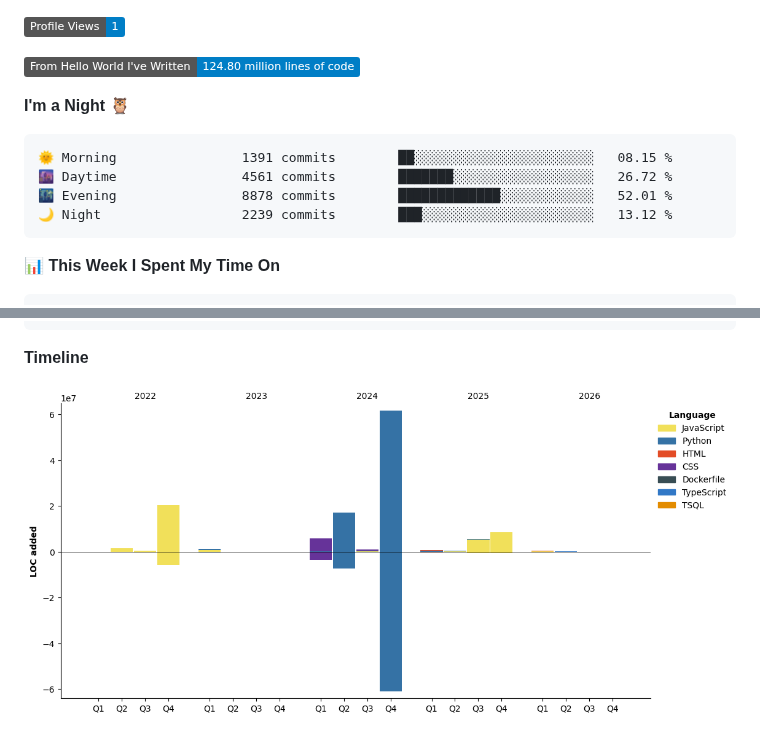
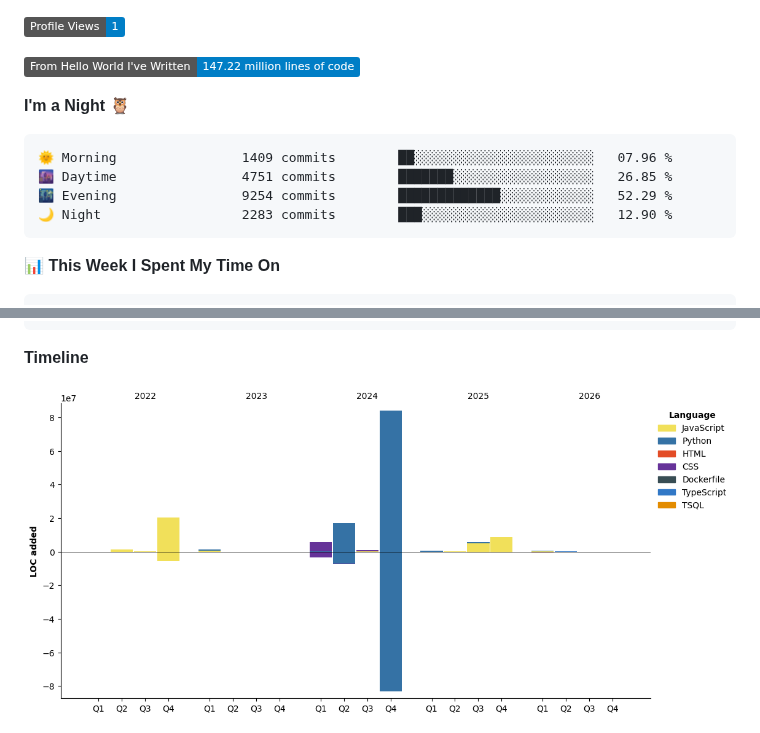
Before and after one commit to jzhang319/jzhang319, a Markdown page: README.md, 2 parts joined by grey strips. Drawn GitHub-style; pictures changed too: assets/bar_graph.png; badges without logos.

Commit message:
Updated with Dev Metrics

````diff
--- a/README.md
+++ b/README.md
@@ -39,15 +39,15 @@ On the database front, I bring experience with both relational and non-relationa
 
 ![Profile Views](http://img.shields.io/badge/Profile%20Views-1-blue?style=flat)
 
-![Lines of code](https://img.shields.io/badge/From%20Hello%20World%20I%27ve%20Written-124.80%20million%20lines%20of%20code-blue?style=flat)
+![Lines of code](https://img.shields.io/badge/From%20Hello%20World%20I%27ve%20Written-147.22%20million%20lines%20of%20code-blue?style=flat)
 
 **I'm a Night 🦉**
 
 ```text
-🌞 Morning                1391 commits        ██░░░░░░░░░░░░░░░░░░░░░░░   08.15 %
-🌆 Daytime                4561 commits        ███████░░░░░░░░░░░░░░░░░░   26.72 %
-🌃 Evening                8878 commits        █████████████░░░░░░░░░░░░   52.01 %
-🌙 Night                  2239 commits        ███░░░░░░░░░░░░░░░░░░░░░░   13.12 %
+🌞 Morning                1409 commits        ██░░░░░░░░░░░░░░░░░░░░░░░   07.96 %
+🌆 Daytime                4751 commits        ███████░░░░░░░░░░░░░░░░░░   26.85 %
+🌃 Evening                9254 commits        █████████████░░░░░░░░░░░░   52.29 %
+🌙 Night                  2283 commits        ███░░░░░░░░░░░░░░░░░░░░░░   12.90 %
 ```
 
 
````
Also changed, not shown: other parts of README.md (+2 -2 lines).
